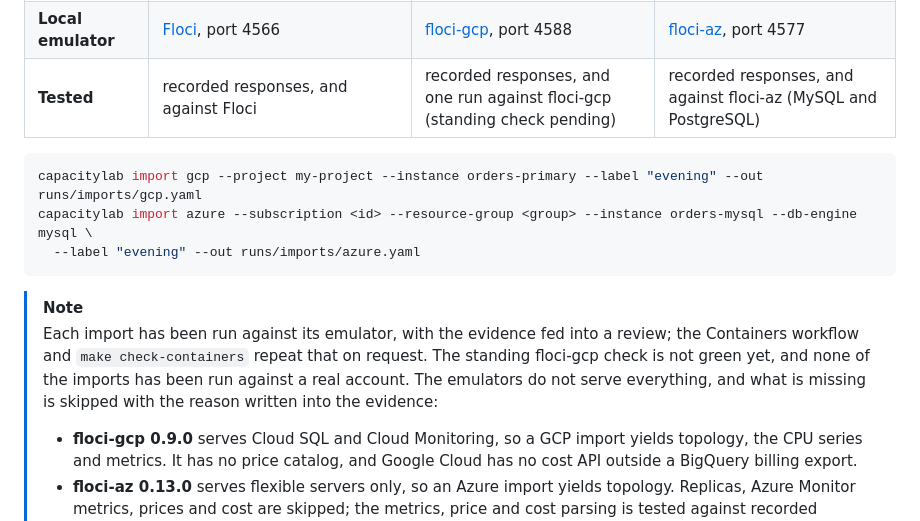
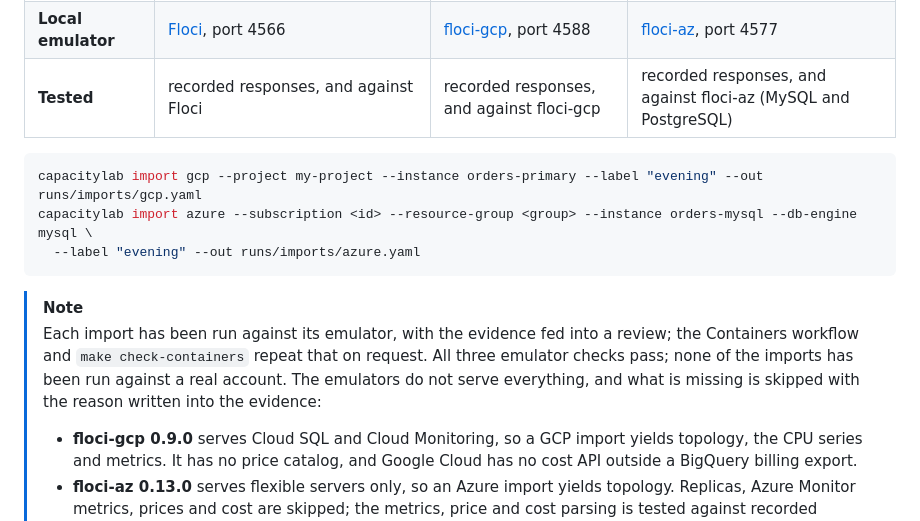
Before and after one commit to cris-wendler/capacitylab, a Markdown page: README.md, the part around the change. Rendered like a GitHub page.

Commit message:
The Google Cloud emulator check passes now

````diff
--- a/README.md
+++ b/README.md
@@ -762,7 +762,7 @@ read calls only. Nothing that identifies the account is stored.
 | **On-demand prices** | ✅ Pricing API | ⚪ not read yet (Cloud Billing Catalog) | ✅ public Retail Prices API |
 | **Cost this month** | ✅ Cost Explorer | ⚪ needs a BigQuery billing export | ✅ Cost Management |
 | **Local emulator** | [Floci](https://github.com/floci-io/floci), port 4566 | [floci-gcp](https://github.com/floci-io/floci-gcp), port 4588 | [floci-az](https://github.com/floci-io/floci-az), port 4577 |
-| **Tested** | recorded responses, and against Floci | recorded responses, and one run against floci-gcp (standing check pending) | recorded responses, and against floci-az (MySQL and PostgreSQL) |
+| **Tested** | recorded responses, and against Floci | recorded responses, and against floci-gcp | recorded responses, and against floci-az (MySQL and PostgreSQL) |
 
 ```bash
 capacitylab import gcp --project my-project --instance orders-primary --label "evening" --out runs/imports/gcp.yaml
@@ -772,8 +772,8 @@ capacitylab import azure --subscription <id> --resource-group <group> --instance
 
 > [!NOTE]
 > Each import has been run against its emulator, with the evidence fed into a review; the Containers workflow and
-> `make check-containers` repeat that on request. The standing floci-gcp check is not green yet, and none of the
-> imports has been run against a real account. The emulators do not serve everything, and what is missing is skipped with the
+> `make check-containers` repeat that on request. All three emulator checks pass; none of the imports has been run
+> against a real account. The emulators do not serve everything, and what is missing is skipped with the
 > reason written into the evidence:
 >
 > - **floci-gcp 0.9.0** serves Cloud SQL and Cloud Monitoring, so a GCP import yields topology, the CPU series and
````
